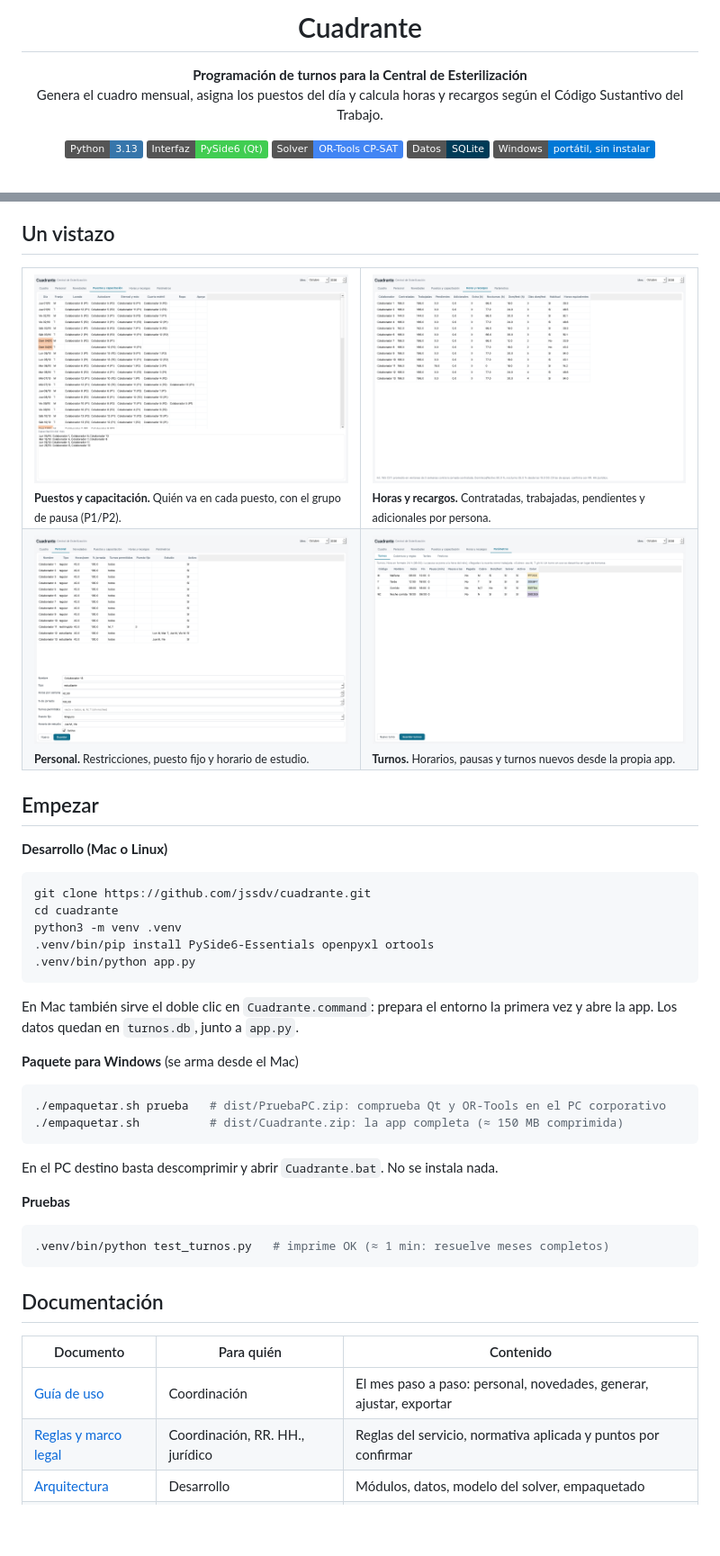
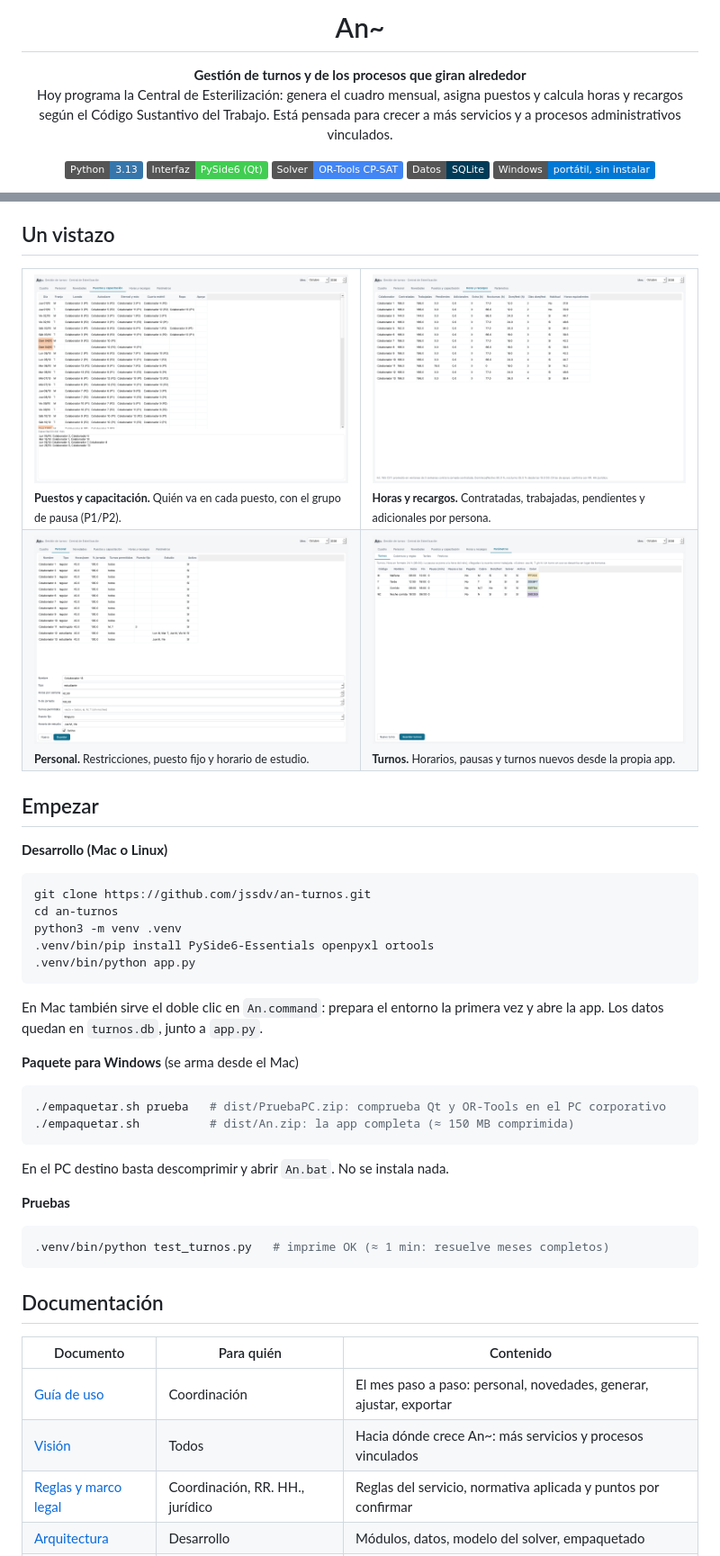
Before and after one commit to jssdv/an-turnos, a Markdown page: README.md, 2 parts joined by grey strips. Shown at 90% size. GitHub-like rendering; pictures changed too: docs/img/horas.png, docs/img/personal.png, docs/img/puestos.png; badges without logos; blank space fills up the shorter version.

````diff
--- a/README.md
+++ b/README.md
@@ -1,9 +1,9 @@
 <div align="center">
 
-# Cuadrante
+# An~
 
-**Programación de turnos para la Central de Esterilización**<br>
-Genera el cuadro mensual, asigna los puestos del día y calcula horas y recargos según el Código Sustantivo del Trabajo.
+**Gestión de turnos y de los procesos que giran alrededor**<br>
+Hoy programa la Central de Esterilización: genera el cuadro mensual, asigna puestos y calcula horas y recargos según el Código Sustantivo del Trabajo. Está pensada para crecer a más servicios y a procesos administrativos vinculados.
 
 ![Python](https://img.shields.io/badge/Python-3.13-3776AB?logo=python&logoColor=white)
 ![Qt](https://img.shields.io/badge/Interfaz-PySide6%20(Qt)-41CD52?logo=qt&logoColor=white)
@@ -78,23 +88,23 @@ El solver cumple las reglas duras y optimiza el resto (horas de la ventana, rota
 **Desarrollo (Mac o Linux)**
 
 ```bash
-git clone https://github.com/jssdv/cuadrante.git
-cd cuadrante
+git clone https://github.com/jssdv/an-turnos.git
+cd an-turnos
 python3 -m venv .venv
 .venv/bin/pip install PySide6-Essentials openpyxl ortools
 .venv/bin/python app.py
 ```
 
-En Mac también sirve el doble clic en `Cuadrante.command`: prepara el entorno la primera vez y abre la app. Los datos quedan en `turnos.db`, junto a `app.py`.
+En Mac también sirve el doble clic en `An.command`: prepara el entorno la primera vez y abre la app. Los datos quedan en `turnos.db`, junto a `app.py`.
 
 **Paquete para Windows** (se arma desde el Mac)
 
 ```bash
 ./empaquetar.sh prueba   # dist/PruebaPC.zip: comprueba Qt y OR-Tools en el PC corporativo
-./empaquetar.sh          # dist/Cuadrante.zip: la app completa (≈ 150 MB comprimida)
+./empaquetar.sh          # dist/An.zip: la app completa (≈ 150 MB comprimida)
 ```
 
-En el PC destino basta descomprimir y abrir `Cuadrante.bat`. No se instala nada.
+En el PC destino basta descomprimir y abrir `An.bat`. No se instala nada.
 
 **Pruebas**
 
@@ -107,6 +117,7 @@ En el PC destino basta descomprimir y abrir `Cuadrante.bat`. No se instala nada.
 | Documento | Para quién | Contenido |
 |---|---|---|
 | [Guía de uso](docs/GUIA_USUARIO.md) | Coordinación | El mes paso a paso: personal, novedades, generar, ajustar, exportar |
+| [Visión](docs/VISION.md) | Todos | Hacia dónde crece An~: más servicios y procesos vinculados |
 | [Reglas y marco legal](docs/REGLAS.md) | Coordinación, RR. HH., jurídico | Reglas del servicio, normativa aplicada y puntos por confirmar |
 | [Arquitectura](docs/ARQUITECTURA.md) | Desarrollo | Módulos, datos, modelo del solver, empaquetado |
 | [Hoja de ruta](docs/HOJA_DE_RUTA.md) | Todos | Qué falta validar y hacia dónde crece |
````
Also changed, not shown: other parts of README.md (+13 -3 lines), docs/GUIA_USUARIO.md (+3 -3 lines), docs/HOJA_DE_RUTA.md (+3 -1 lines), docs/VISION.md (added, +84 -0 lines), docs/img/cuadro.png, 4 other files.
